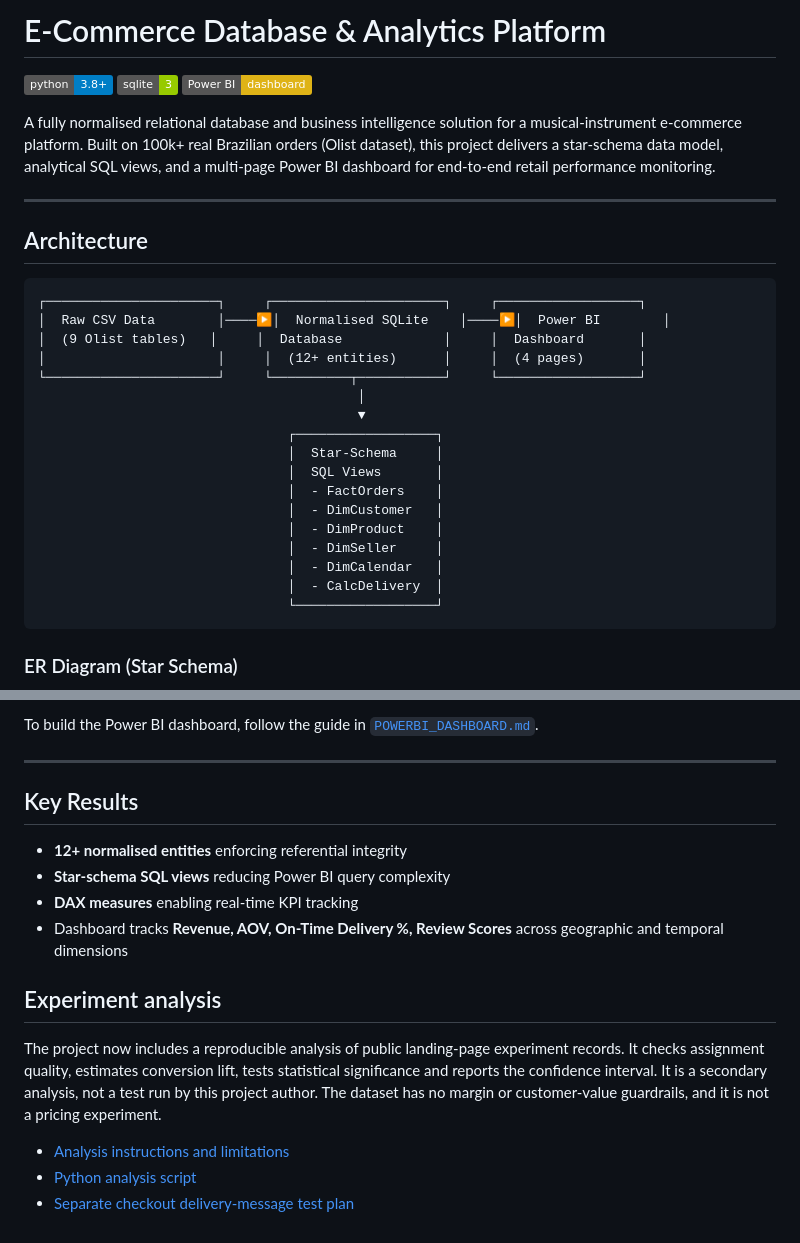
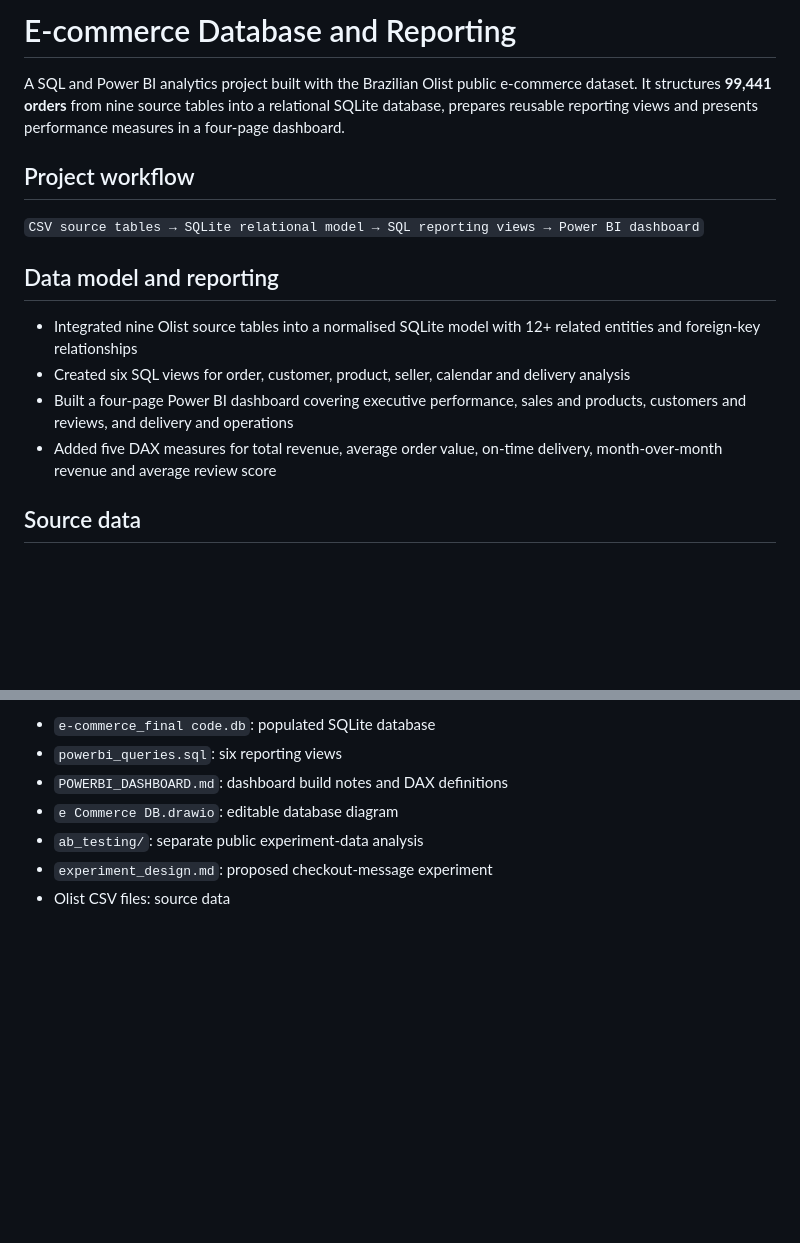
Before and after one commit to Piyali-Narnaware/E-commerce, a Markdown page: README.md, 2 parts joined by grey strips. Rendered like a GitHub page; badges without logos; blank space fills up the shorter version.

````diff
--- a/README.md
+++ b/README.md
@@ -1,34 +1,17 @@
-# E-Commerce Database & Analytics Platform
+# E-commerce Database and Reporting
 
-![Python](https://img.shields.io/badge/python-3.8%2B-blue)
-![SQLite](https://img.shields.io/badge/sqlite-3-green)
-![Power BI](https://img.shields.io/badge/Power%20BI-dashboard-yellow)
+A SQL and Power BI analytics project built with the Brazilian Olist public e-commerce dataset. It structures **99,441 orders** from nine source tables into a relational SQLite database, prepares reusable reporting views and presents performance measures in a four-page dashboard.
 
-A fully normalised relational database and business intelligence solution for a musical-instrument e-commerce platform. Built on 100k+ real Brazilian orders (Olist dataset), this project delivers a star-schema data model, analytical SQL views, and a multi-page Power BI dashboard for end-to-end retail performance monitoring.
+## Project workflow
 
----
+`CSV source tables → SQLite relational model → SQL reporting views → Power BI dashboard`
 
-## Architecture
+## Data model and reporting
 
-```
-┌──────────────────────┐     ┌──────────────────────┐     ┌──────────────────┐
-│  Raw CSV Data        │────▶│  Normalised SQLite    │────▶│  Power BI        │
-│  (9 Olist tables)   │     │  Database             │     │  Dashboard       │
-│                      │     │  (12+ entities)      │     │  (4 pages)       │
-└──────────────────────┘     └──────────┬───────────┘     └──────────────────┘
-                                         │
-                                         ▼
-                                ┌──────────────────┐
-                                │  Star-Schema     │
-                                │  SQL Views       │
-                                │  - FactOrders    │
-                                │  - DimCustomer   │
-                                │  - DimProduct    │
-                                │  - DimSeller     │
-                                │  - DimCalendar   │
-                                │  - CalcDelivery  │
-                                └──────────────────┘
-```
+- Integrated nine Olist source tables into a normalised SQLite model with 12+ related entities and foreign-key relationships
+- Created six SQL views for order, customer, product, seller, calendar and delivery analysis
+- Built a four-page Power BI dashboard covering executive performance, sales and products, customers and reviews, and delivery and operations
+- Added five DAX measures for total revenue, average order value, on-time delivery, month-over-month revenue and average review score
 
-### ER Diagram (Star Schema)
+## Source data
 
@@ -118,20 +53,8 @@ sqlite3 e-commerce_final_code.db
 
-To build the Power BI dashboard, follow the guide in [`POWERBI_DASHBOARD.md`](POWERBI_DASHBOARD.md).
-
----
-
-## Key Results
-
-- **12+ normalised entities** enforcing referential integrity
-- **Star-schema SQL views** reducing Power BI query complexity
-- **DAX measures** enabling real-time KPI tracking
-- Dashboard tracks **Revenue, AOV, On-Time Delivery %, Review Scores** across geographic and temporal dimensions
-
-
-## Experiment analysis
-
-The project now includes a reproducible analysis of public landing-page experiment records. It checks assignment quality, estimates conversion lift, tests statistical significance and reports the confidence interval. It is a secondary analysis, not a test run by this project author. The dataset has no margin or customer-value guardrails, and it is not a pricing experiment.
-
-- [Analysis instructions and limitations](ab_testing/README.md)
-- [Python analysis script](ab_testing/analyze_landing_page_test.py)
-- [Separate checkout delivery-message test plan](experiment_design.md)
+- `e-commerce_final code.db`: populated SQLite database
+- `powerbi_queries.sql`: six reporting views
+- `POWERBI_DASHBOARD.md`: dashboard build notes and DAX definitions
+- `e Commerce DB.drawio`: editable database diagram
+- `ab_testing/`: separate public experiment-data analysis
+- `experiment_design.md`: proposed checkout-message experiment
+- Olist CSV files: source data
````
Also changed, not shown: other parts of README.md (+21 -69 lines).
